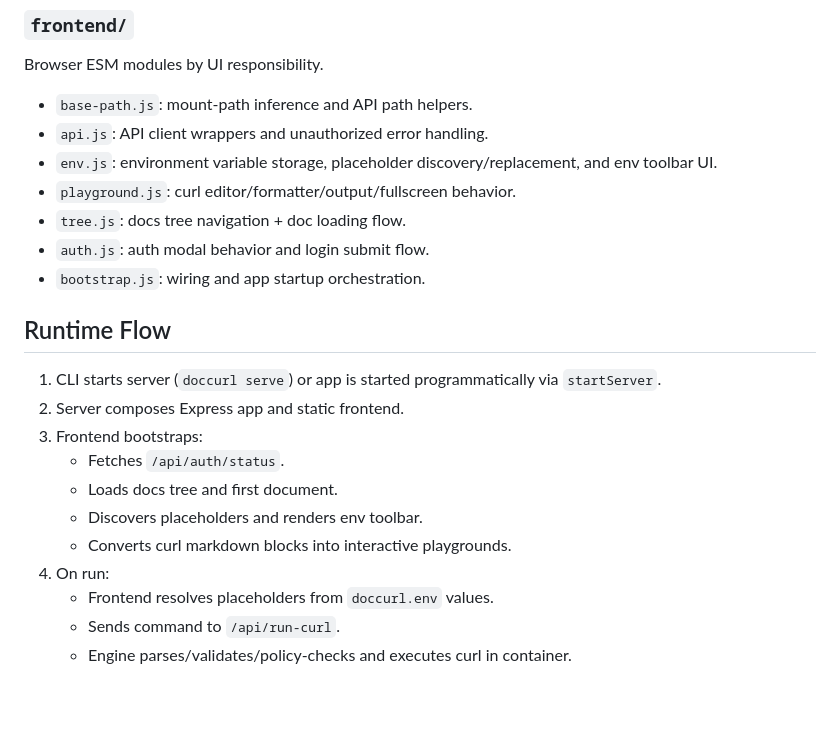
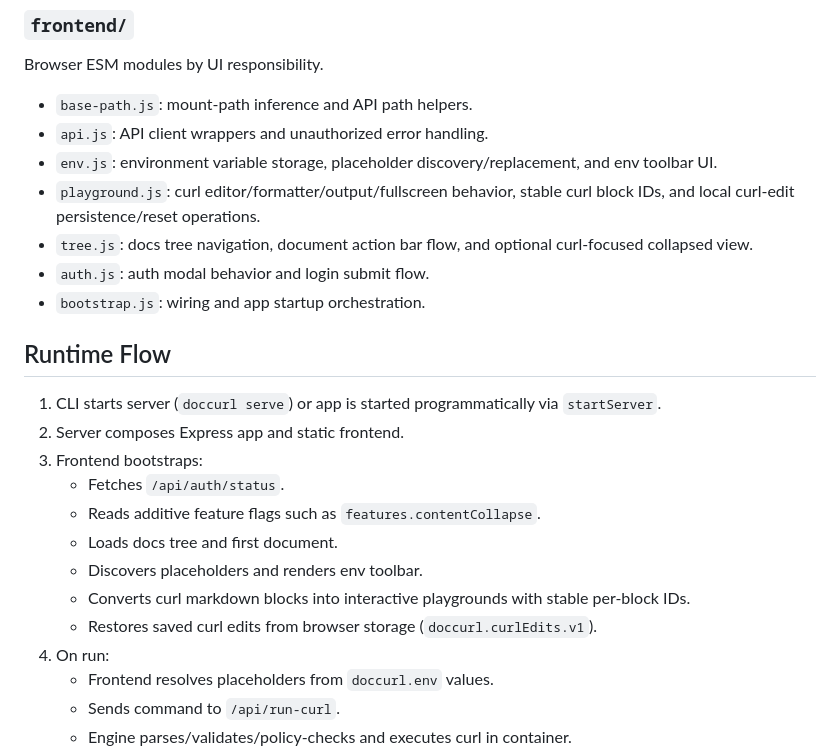
Before and after one commit to b-Istiak-s/DocCurl, a Markdown page: ARCHITECTURE.md, the part around the change. Drawn GitHub-style; blank space fills up the shorter version.

```diff
--- a/ARCHITECTURE.md
+++ b/ARCHITECTURE.md
@@ -123,8 +123,8 @@ Browser ESM modules by UI responsibility.
 - `base-path.js`: mount-path inference and API path helpers.
 - `api.js`: API client wrappers and unauthorized error handling.
 - `env.js`: environment variable storage, placeholder discovery/replacement, and env toolbar UI.
-- `playground.js`: curl editor/formatter/output/fullscreen behavior.
-- `tree.js`: docs tree navigation + doc loading flow.
+- `playground.js`: curl editor/formatter/output/fullscreen behavior, stable curl block IDs, and local curl-edit persistence/reset operations.
+- `tree.js`: docs tree navigation, document action bar flow, and optional curl-focused collapsed view.
 - `auth.js`: auth modal behavior and login submit flow.
 - `bootstrap.js`: wiring and app startup orchestration.
 
@@ -134,9 +134,11 @@ Browser ESM modules by UI responsibility.
 2. Server composes Express app and static frontend.
 3. Frontend bootstraps:
    - Fetches `/api/auth/status`.
+   - Reads additive feature flags such as `features.contentCollapse`.
    - Loads docs tree and first document.
    - Discovers placeholders and renders env toolbar.
-   - Converts curl markdown blocks into interactive playgrounds.
+   - Converts curl markdown blocks into interactive playgrounds with stable per-block IDs.
+   - Restores saved curl edits from browser storage (`doccurl.curlEdits.v1`).
 4. On run:
    - Frontend resolves placeholders from `doccurl.env` values.
    - Sends command to `/api/run-curl`.
```
Also changed, not shown: README.md (+3 -0 lines).
